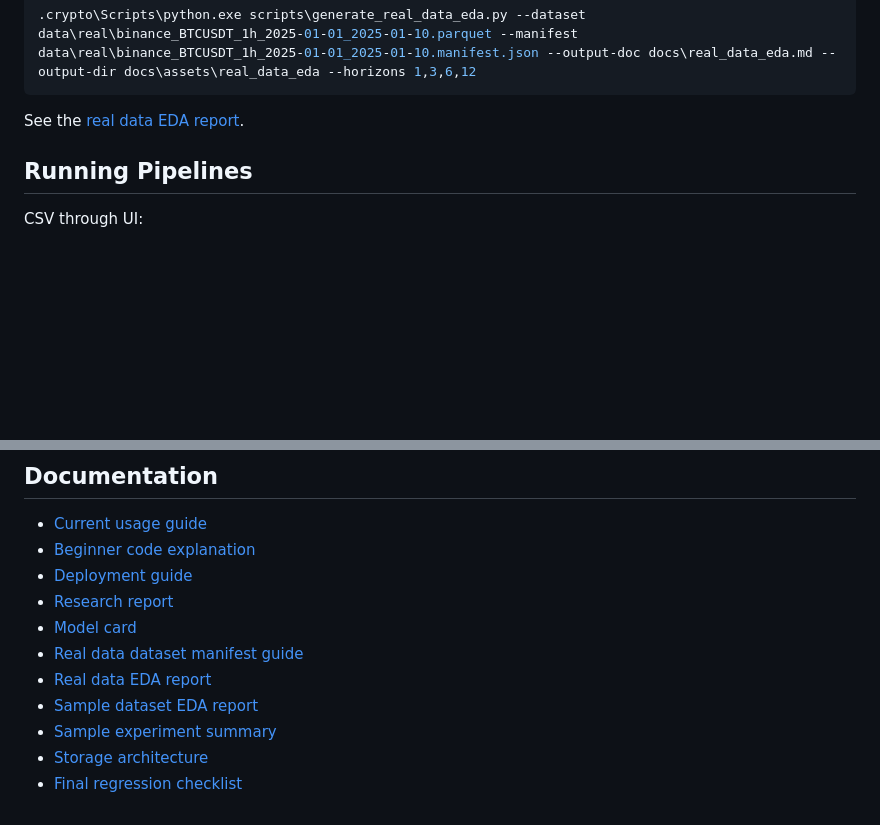
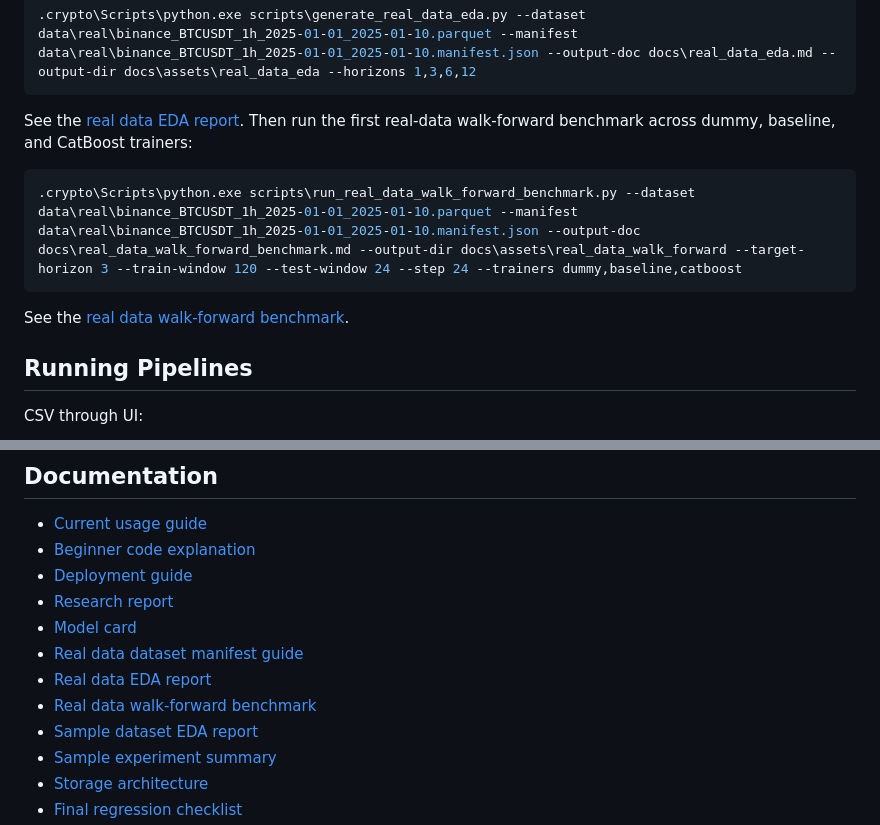
Before and after one commit to ArtChi10/crypto_dashboard, a Markdown page: README.md, 2 parts joined by grey strips. GitHub-like rendering; blank space fills up the shorter version.

Commit message:
Add real data walk-forward benchmark

````diff
--- a/README.md
+++ b/README.md
@@ -262,6 +262,15 @@ After freezing a dataset, generate the first real-data EDA layer with:
 ```
 
 See the [real data EDA report](docs/real_data_eda.md).
+Then run the first real-data walk-forward benchmark across dummy, baseline, and
+CatBoost trainers:
+
+```powershell
+.crypto\Scripts\python.exe scripts\run_real_data_walk_forward_benchmark.py --dataset data\real\binance_BTCUSDT_1h_2025-01-01_2025-01-10.parquet --manifest data\real\binance_BTCUSDT_1h_2025-01-01_2025-01-10.manifest.json --output-doc docs\real_data_walk_forward_benchmark.md --output-dir docs\assets\real_data_walk_forward --target-horizon 3 --train-window 120 --test-window 24 --step 24 --trainers dummy,baseline,catboost
+```
+
+See the
+[real data walk-forward benchmark](docs/real_data_walk_forward_benchmark.md).
 
 ## Running Pipelines
 
@@ -373,6 +382,7 @@ update the configured Docker Compose server after successful checks on `main`.
 - [Model card](docs/model_card.md)
 - [Real data dataset manifest guide](docs/real_data_dataset_manifest.md)
 - [Real data EDA report](docs/real_data_eda.md)
+- [Real data walk-forward benchmark](docs/real_data_walk_forward_benchmark.md)
 - [Sample dataset EDA report](docs/eda_sample_dataset.md)
 - [Sample experiment summary](docs/experiment_summary_sample.md)
 - [Storage architecture](docs/storage_architecture.md)
````
Also changed, not shown: docs/current_usage_guide.md (+13 -0 lines), docs/real_data_walk_forward_benchmark.md (added, +127 -0 lines), docs/research_report.md (+19 -4 lines), docs/assets/real_data_walk_forward/walk_forward_f1_by_fold.png (added), docs/assets/real_data_walk_forward/walk_forward_roc_auc_by_fold.png (added), docs/assets/real_data_walk_forward/walk_forward_summary.png (added), 4 other files.
